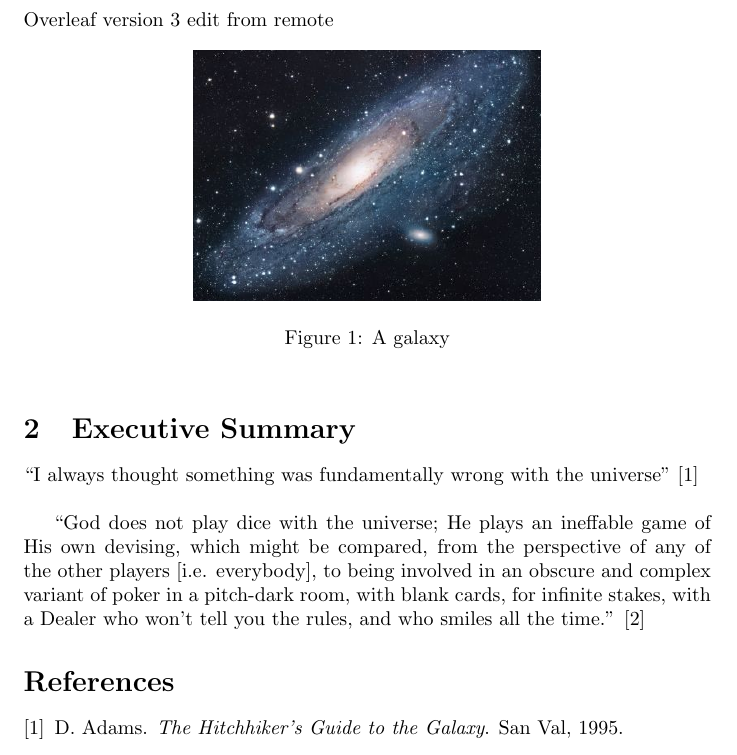
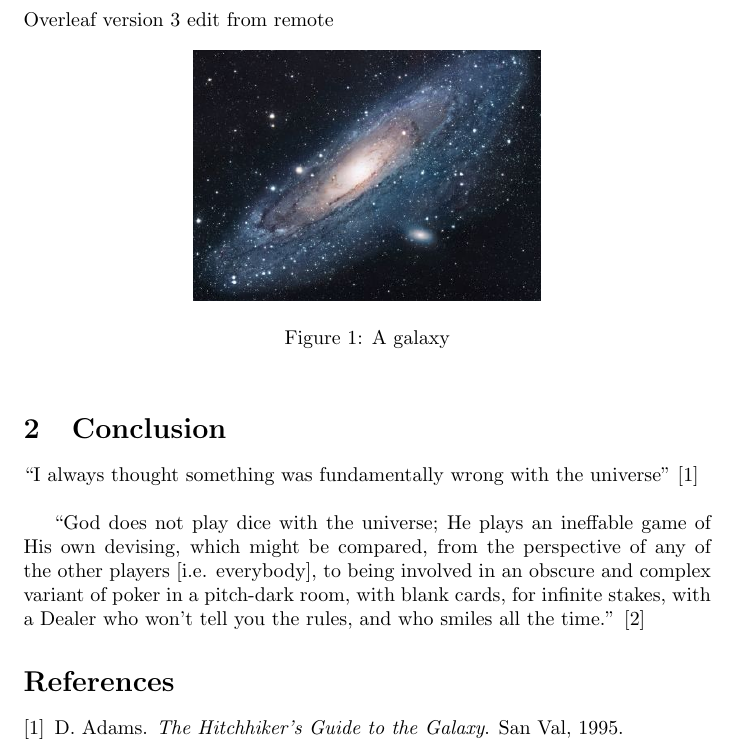
Before and after one commit to mike-balp/Git-Overleaf-Test, a LaTeX document (main.tex): part of the page, cut so that both start at the same text. Compiled offline with pdfLaTeX.

Commit message:
Updates from Overleaf

```diff
--- a/main.tex
+++ b/main.tex
@@ -24,7 +24,7 @@ Overleaf version 3 edit from remote
 \end{figure}
 
 
-\section{Executive Summary}
+\section{Conclusion}
 ``I always thought something was fundamentally wrong with the universe'' \citep{adams1995hitchhiker}
 \newline
 
```
